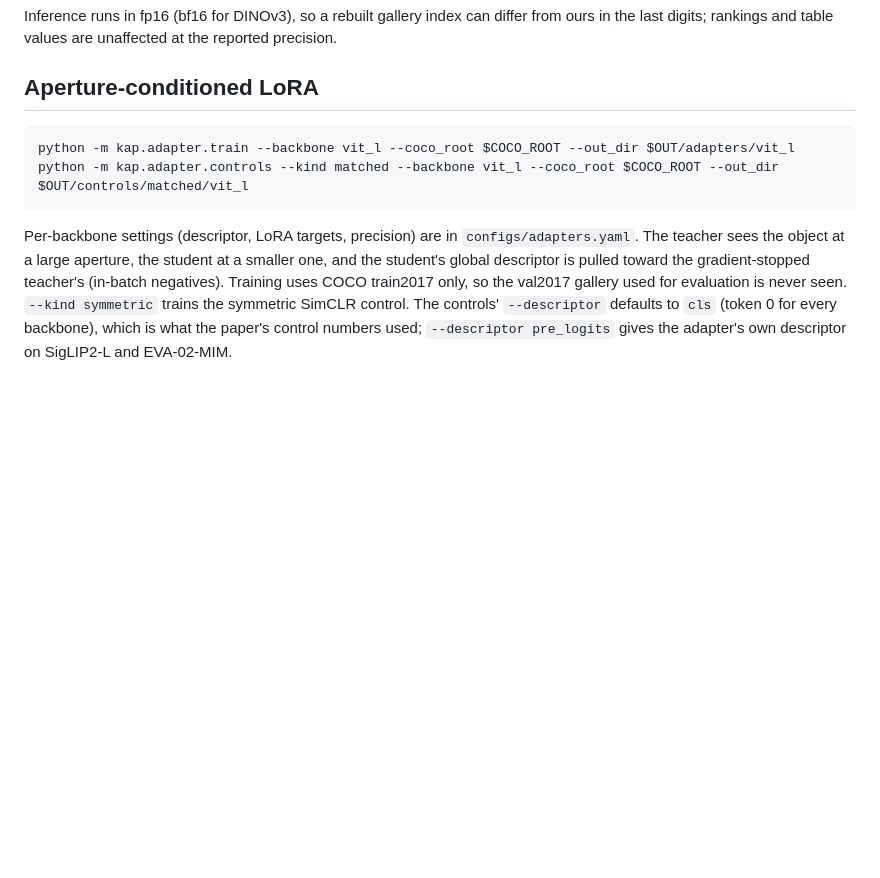
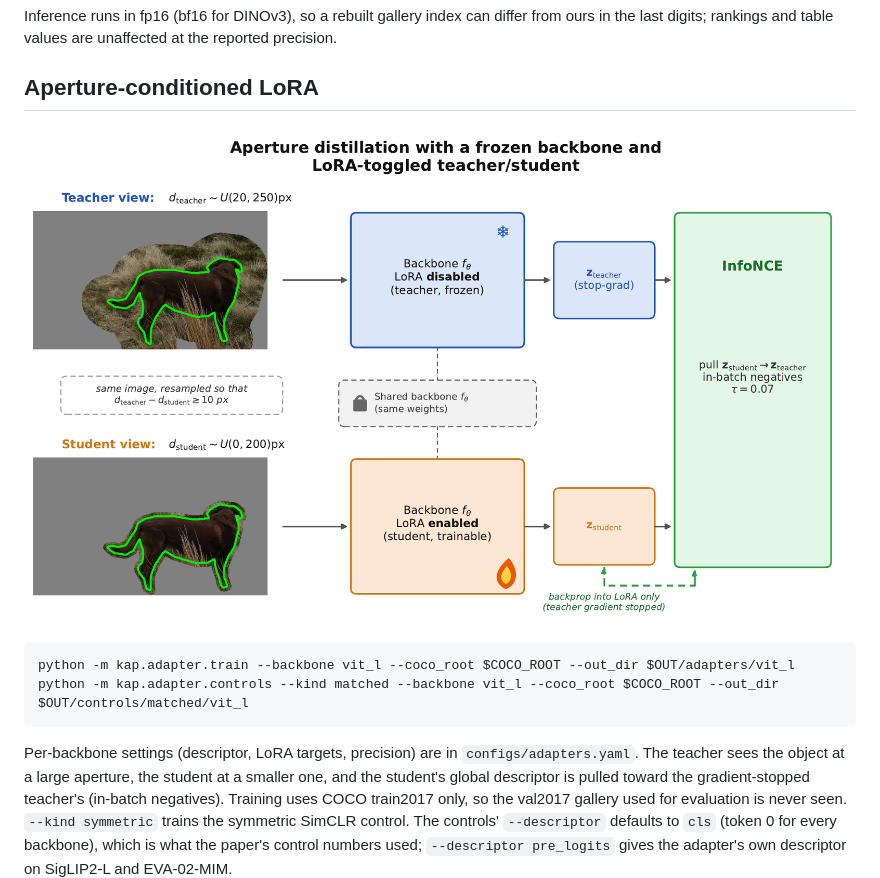
Before and after one commit to bmeivar/kap, a Markdown page: README.md, the part around the change. Drawn GitHub-style; pictures changed too: assets/adapter_schematic.png (added); blank space fills up the shorter version.

Commit message:
Add the adapter schematic to the README
Co-Authored-By: Claude Opus 5.5 <noreply@anthropic.com>
Claude-Session: https://claude.ai/code/session_01Ayuhh5XQPXy4rmjmTF8UbW

````diff
--- a/README.md
+++ b/README.md
@@ -93,6 +93,8 @@ at the reported precision.
 
 ## Aperture-conditioned LoRA
 
+![Aperture distillation: a frozen backbone with LoRA toggled off (teacher, wide aperture) and on (student, tight aperture); InfoNCE pulls the student's descriptor toward the teacher's.](assets/adapter_schematic.png)
+
 ```bash
 python -m kap.adapter.train --backbone vit_l --coco_root $COCO_ROOT --out_dir $OUT/adapters/vit_l
 python -m kap.adapter.controls --kind matched --backbone vit_l --coco_root $COCO_ROOT --out_dir $OUT/controls/matched/vit_l
````
